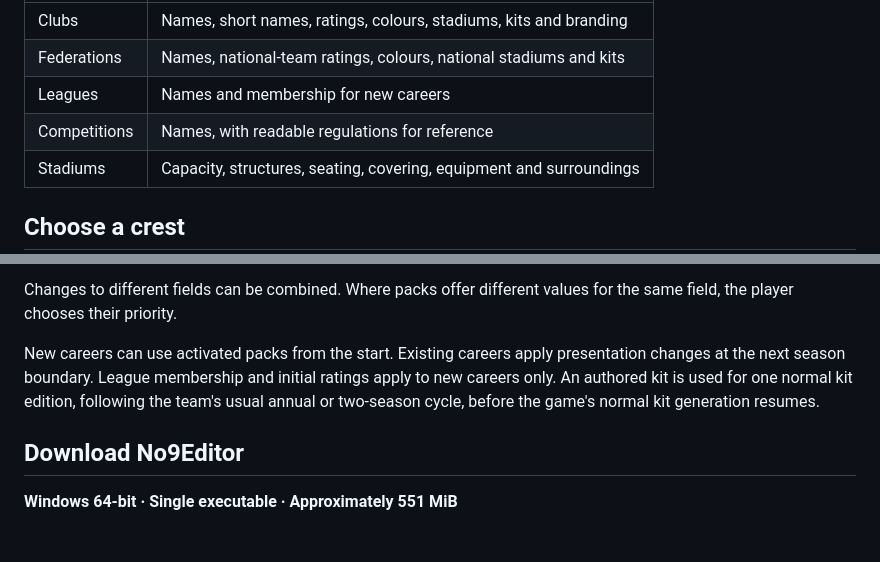
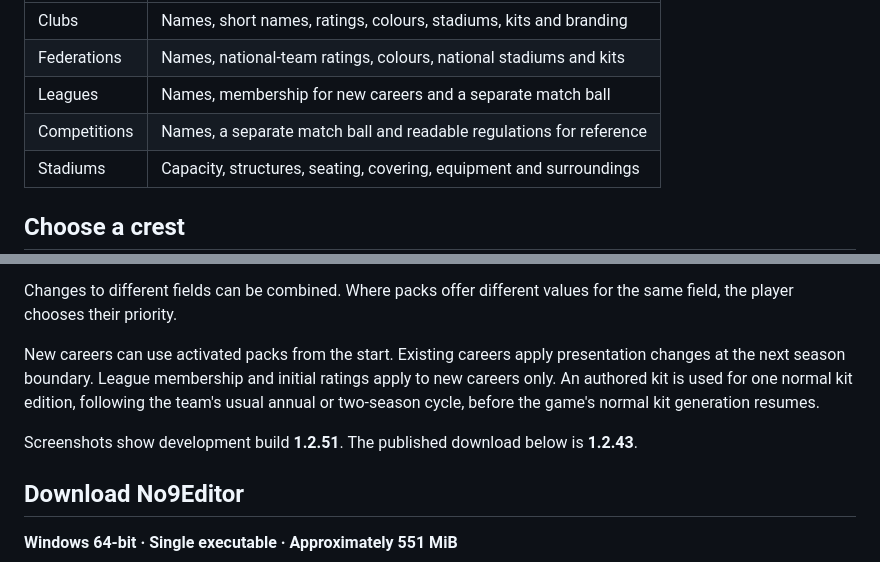
Before and after one commit to florinhangu/Footballer, a Markdown page: docs/EDITOR.md, 2 parts joined by grey strips. Rendered like a GitHub page; blank space fills up the shorter version.

```diff
--- a/docs/EDITOR.md
+++ b/docs/EDITOR.md
@@ -32,8 +32,8 @@ and stadium names remain editable, alongside separate town/city and country fiel
 | --- | --- |
 | Clubs | Names, short names, ratings, colours, stadiums, kits and branding |
 | Federations | Names, national-team ratings, colours, national stadiums and kits |
-| Leagues | Names and membership for new careers |
-| Competitions | Names, with readable regulations for reference |
+| Leagues | Names, membership for new careers and a separate match ball |
+| Competitions | Names, a separate match ball and readable regulations for reference |
 | Stadiums | Capacity, structures, seating, covering, equipment and surroundings |
 
 ## Choose a crest
@@ -135,6 +152,8 @@ ratings apply to new careers only. An authored kit is used for one normal kit
 edition, following the team's usual annual or two-season cycle, before the
 game's normal kit generation resumes.
 
+Screenshots show development build **1.2.51**. The published download below is **1.2.43**.
+
 ## Download No9Editor
 
 **Windows 64-bit · Single executable · Approximately 551 MiB**
```
Also changed, not shown: other parts of docs/EDITOR.md (+17 -0 lines), README.md (+2 -1 lines), media/editor/ball-gallery.png (added), media/editor/ball-preview.png (added).
